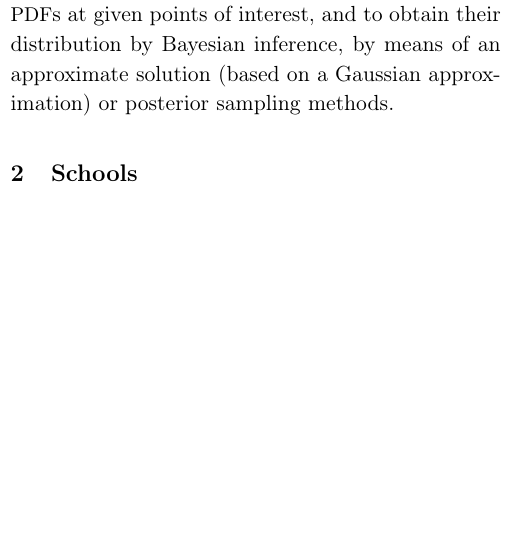
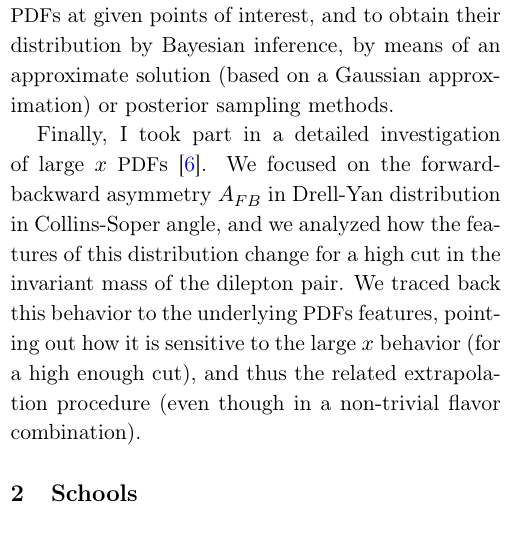
Before and after one commit to alecandido/phd, a LaTeX document (activity-report/main.tex, which reads activity-report/sections/research.tex): part of one column of page 2 of 3, cut so that both start at the same text, the shorter picture padded with empty space. Compiled offline with pdfLaTeX.

Commit message:
Add afb paper to activity report

```diff
--- a/activity-report/sections/research.tex
+++ b/activity-report/sections/research.tex
@@ -107,3 +107,13 @@ The idea is to directly use the values of the \pdf{}s at given points of
 interest, and to obtain their distribution by Bayesian inference, by means of
 an approximate solution (based on a Gaussian approximation) or posterior
 sampling methods.
+
+Finally, I took part in a detailed investigation of large $x$ \pdf{}s
+\citepap{Ball:2022qtp}.
+We focused on the forward-backward asymmetry $A_{FB}$ in Drell-Yan distribution
+in Collins-Soper angle, and we analyzed how the features of this distribution
+change for a high cut in the invariant mass of the dilepton pair.
+We traced back this behavior to the underlying \pdf{}s features, pointing out
+how it is sensitive to the large $x$ behavior (for a high enough cut), and thus
+the related extrapolation procedure (even though in a non-trivial flavor
+combination).
```
Also changed, not shown: activity-report/bibliography/papers.bib (+10 -0 lines).
